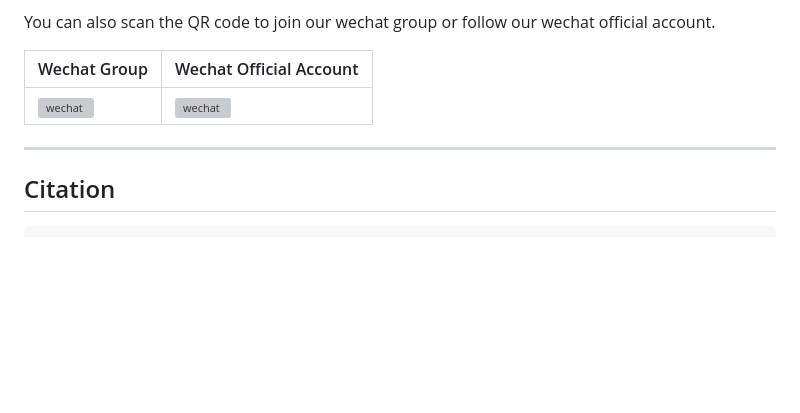
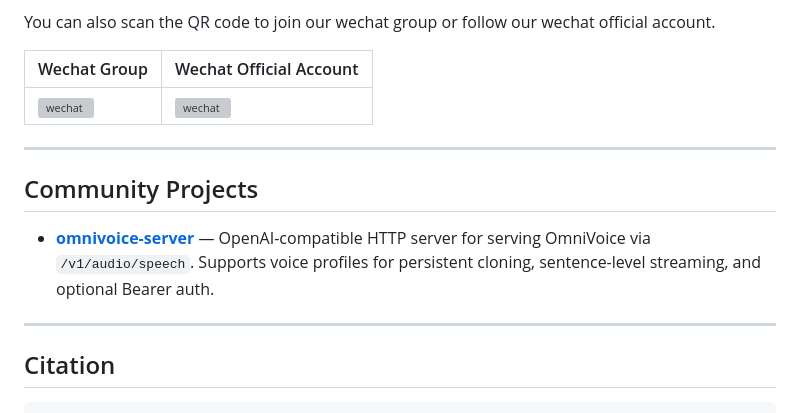
Before and after one commit to stairmoss/mimicAI, a Markdown page: README.md, the part around the change. GitHub-like rendering; blank space fills up the shorter version; grey boxes are pictures that could not be loaded.

Commit message:
restore community projects

````diff
--- a/README.md
+++ b/README.md
@@ -297,6 +297,15 @@ You can also scan the QR code to join our wechat group or follow our wechat offi
 
 ---
 
+## Community Projects
+
+- **[omnivoice-server](https://github.com/maemreyo/omnivoice-server)** —
+  OpenAI-compatible HTTP server for serving OmniVoice via `/v1/audio/speech`.
+  Supports voice profiles for persistent cloning, sentence-level streaming,
+  and optional Bearer auth.
+
+---
+
 ## Citation
 
 ```bibtex
````
